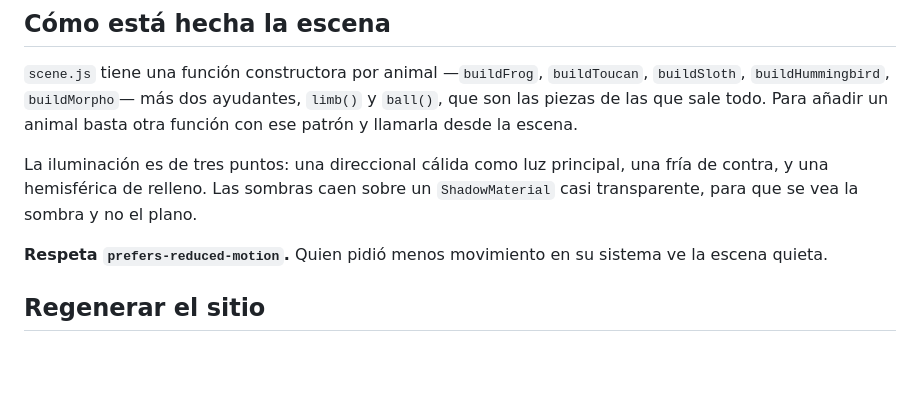
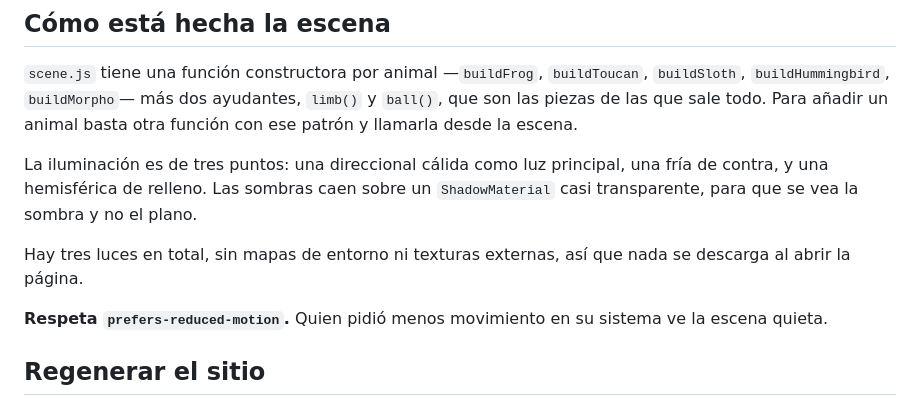
Before and after one commit to Angel252000/bioma-landing, a Markdown page: README.md, the part around the change. Drawn GitHub-style; blank space fills up the shorter version.

Commit message:
docs: aclarar que la escena no carga texturas externas

```diff
--- a/README.md
+++ b/README.md
@@ -47,6 +47,9 @@ La iluminación es de tres puntos: una direccional cálida como luz principal,
 una fría de contra, y una hemisférica de relleno. Las sombras caen sobre un
 `ShadowMaterial` casi transparente, para que se vea la sombra y no el plano.
 
+Hay tres luces en total, sin mapas de entorno ni texturas externas, así que
+nada se descarga al abrir la página.
+
 **Respeta `prefers-reduced-motion`.** Quien pidió menos movimiento en su sistema
 ve la escena quieta.
 
```
